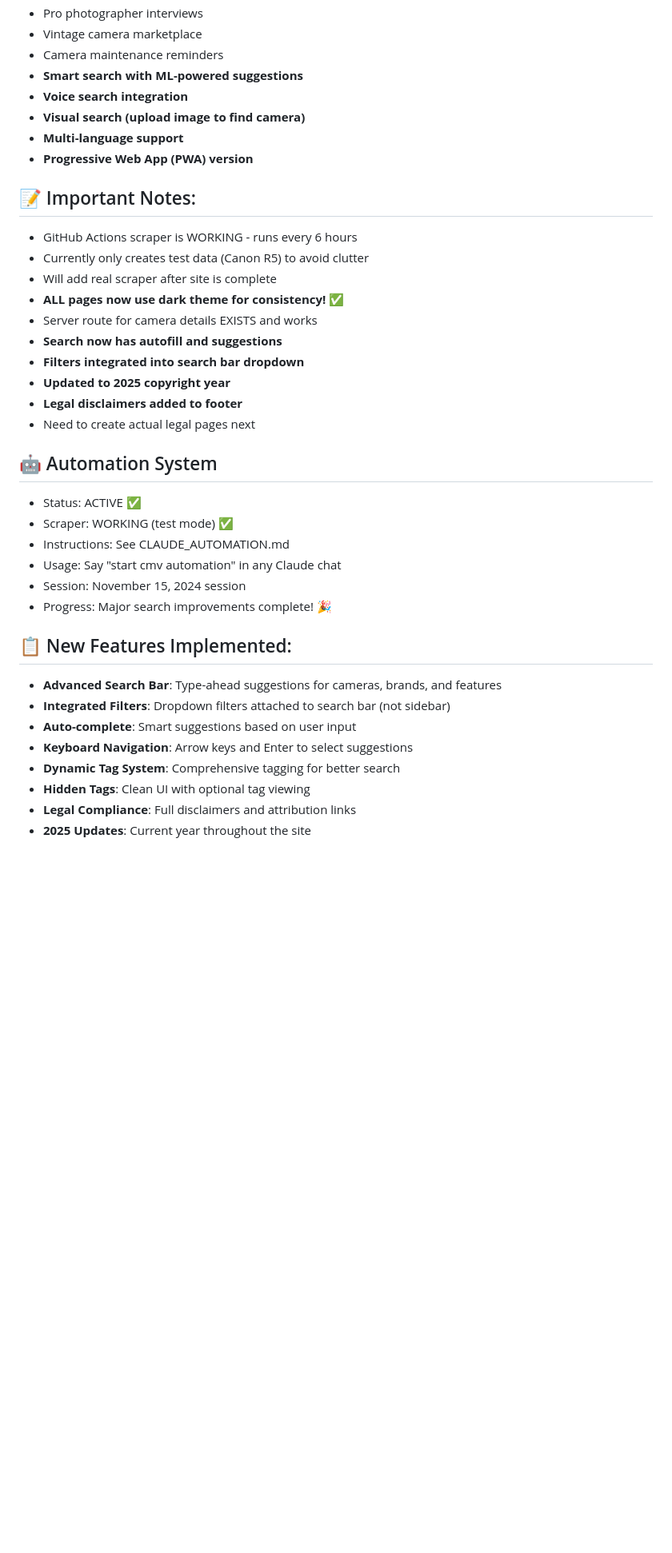
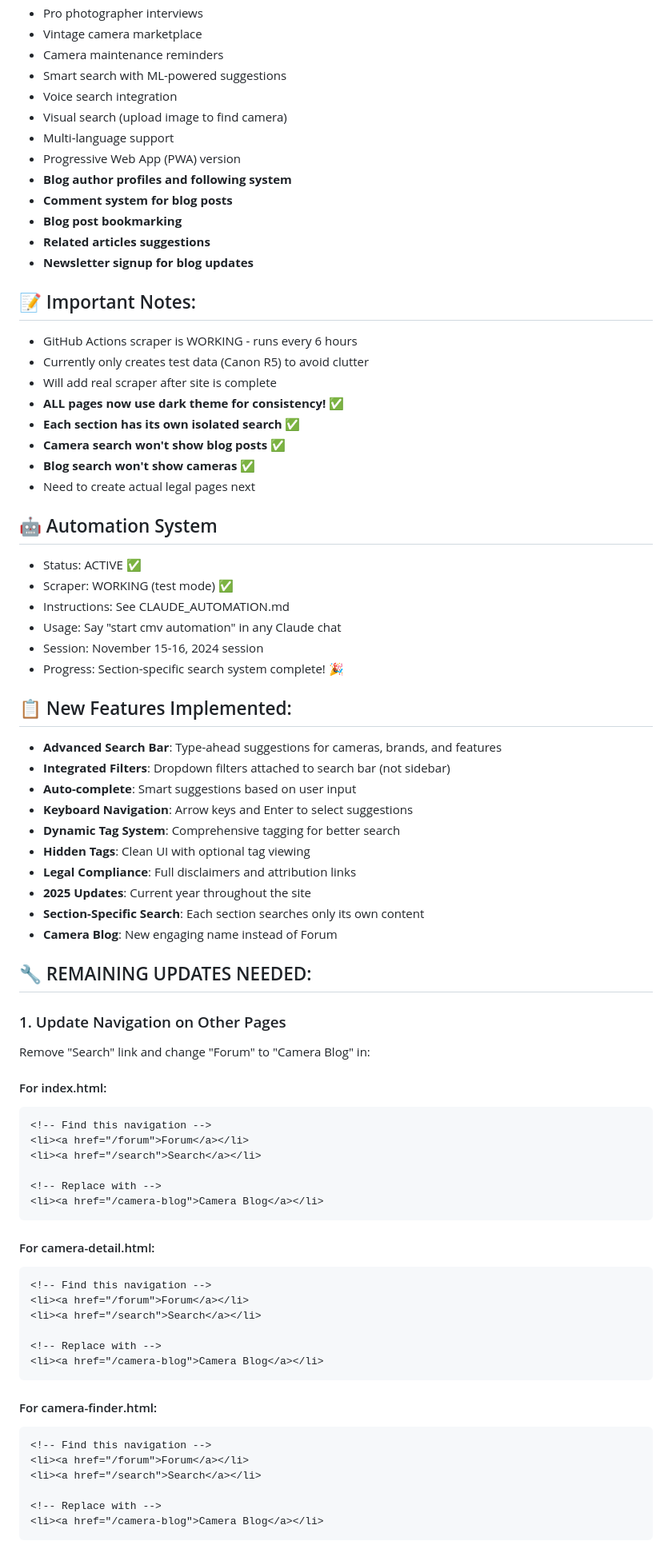
Before and after one commit to CMVault/CMV, a Markdown page: PROJECT_STATUS.md, the part around the change printed below. Shown: that part at 80% size. Drawn GitHub-style; blank space fills up the shorter version.

````diff
--- a/PROJECT_STATUS.md
+++ b/PROJECT_STATUS.md
@@ -88,22 +88,25 @@ Start with: Apply same search improvements to camera-finder.html and create lega
 - Pro photographer interviews
 - Vintage camera marketplace
 - Camera maintenance reminders
-- **Smart search with ML-powered suggestions**
-- **Voice search integration**
-- **Visual search (upload image to find camera)**
-- **Multi-language support**
-- **Progressive Web App (PWA) version**
+- Smart search with ML-powered suggestions
+- Voice search integration
+- Visual search (upload image to find camera)
+- Multi-language support
+- Progressive Web App (PWA) version
+- **Blog author profiles and following system**
+- **Comment system for blog posts**
+- **Blog post bookmarking**
+- **Related articles suggestions**
+- **Newsletter signup for blog updates**
 
 ## 📝 Important Notes:
 - GitHub Actions scraper is WORKING - runs every 6 hours
 - Currently only creates test data (Canon R5) to avoid clutter
 - Will add real scraper after site is complete
 - **ALL pages now use dark theme for consistency!** ✅
-- Server route for camera details EXISTS and works
-- **Search now has autofill and suggestions**
-- **Filters integrated into search bar dropdown**
-- **Updated to 2025 copyright year**
-- **Legal disclaimers added to footer**
+- **Each section has its own isolated search** ✅
+- **Camera search won't show blog posts** ✅
+- **Blog search won't show cameras** ✅
 - Need to create actual legal pages next
 
 ## 🤖 Automation System
@@ -111,8 +114,8 @@ Start with: Apply same search improvements to camera-finder.html and create lega
 - Scraper: WORKING (test mode) ✅
 - Instructions: See CLAUDE_AUTOMATION.md
 - Usage: Say "start cmv automation" in any Claude chat
-- Session: November 15, 2024 session
-- Progress: Major search improvements complete! 🎉
+- Session: November 15-16, 2024 session
+- Progress: Section-specific search system complete! 🎉
 
 ## 📋 New Features Implemented:
 - **Advanced Search Bar**: Type-ahead suggestions for cameras, brands, and features
@@ -123,3 +126,41 @@ Start with: Apply same search improvements to camera-finder.html and create lega
 - **Hidden Tags**: Clean UI with optional tag viewing
 - **Legal Compliance**: Full disclaimers and attribution links
 - **2025 Updates**: Current year throughout the site
+- **Section-Specific Search**: Each section searches only its own content
+- **Camera Blog**: New engaging name instead of Forum
+
+## 🔧 REMAINING UPDATES NEEDED:
+
+### 1. Update Navigation on Other Pages
+Remove "Search" link and change "Forum" to "Camera Blog" in:
+
+#### For index.html:
+```html
+<!-- Find this navigation -->
+<li><a href="/forum">Forum</a></li>
+<li><a href="/search">Search</a></li>
+
+<!-- Replace with -->
+<li><a href="/camera-blog">Camera Blog</a></li>
+```
+
+#### For camera-detail.html:
+```html
+<!-- Find this navigation -->
+<li><a href="/forum">Forum</a></li>
+<li><a href="/search">Search</a></li>
+
+<!-- Replace with -->
+<li><a href="/camera-blog">Camera Blog</a></li>
+```
+
+#### For camera-finder.html:
+```html
+<!-- Find this navigation -->
+<li><a href="/forum">Forum</a></li>
+<li><a href="/search">Search</a></li>
+
+<!-- Replace with -->
+<li><a href="/camera-blog">Camera Blog</a></li>
+```
+
````
Also changed, not shown: other parts of PROJECT_STATUS.md (+65 -23 lines).
